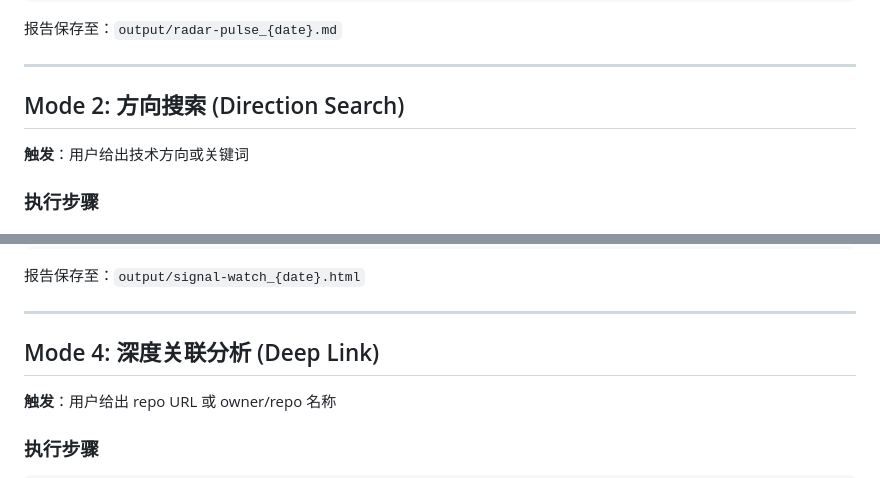
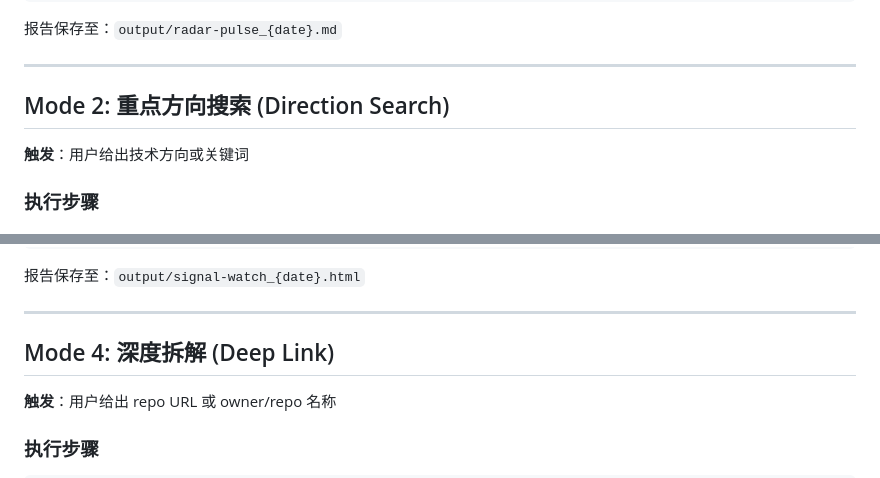
Before and after one commit to Kun-0546/ai-pm-builder-skills, a Markdown page: github-trend-observer/cn/skill.md, 2 parts joined by grey strips. GitHub-like rendering.

Commit message:
Sync CN mode names: 方向搜索→重点方向搜索, 深度关联分析→深度拆解
Co-Authored-By: Claude Opus 4.6 <noreply@anthropic.com>

```diff
--- a/github-trend-observer/cn/skill.md
+++ b/github-trend-observer/cn/skill.md
@@ -136,7 +136,7 @@ python scripts/fetch_star_history.py owner/repo
 
 ---
 
-## Mode 2: 方向搜索 (Direction Search)
+## Mode 2: 重点方向搜索 (Direction Search)
 
 **触发**：用户给出技术方向或关键词
 
@@ -301,7 +301,7 @@ headline（一句话总结本期最重要的信号）
 
 ---
 
-## Mode 4: 深度关联分析 (Deep Link)
+## Mode 4: 深度拆解 (Deep Link)
 
 **触发**：用户给出 repo URL 或 owner/repo 名称
 
```
